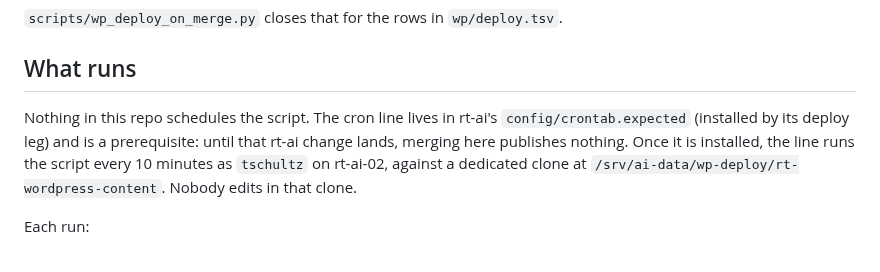
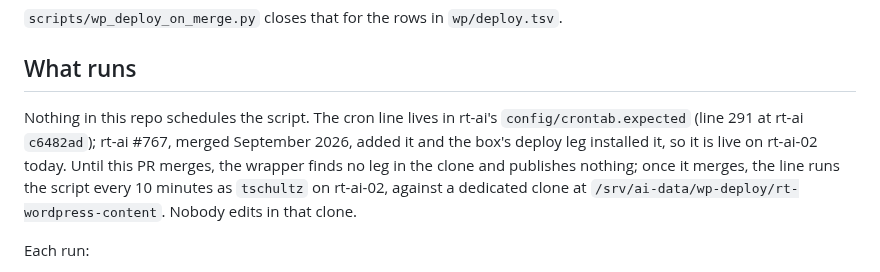
Before and after one commit to RealTreasury/rt-wordpress-content, a Markdown page: docs/deploy-on-merge.md, the part around the change. GitHub-like rendering.

```diff
--- a/docs/deploy-on-merge.md
+++ b/docs/deploy-on-merge.md
@@ -10,9 +10,10 @@ PR #909 sat fixed-but-unpublished for weeks because nobody ran it.
 ## What runs
 
 Nothing in this repo schedules the script. The cron line lives in rt-ai's
-`config/crontab.expected` (installed by its deploy leg) and is a prerequisite: until
-that rt-ai change lands, merging here publishes nothing. Once it is installed, the
-line runs the script every 10 minutes as `tschultz` on rt-ai-02, against a dedicated
+`config/crontab.expected` (line 291 at rt-ai `c6482ad`); rt-ai #767, merged
+September 2026, added it and the box's deploy leg installed it, so it is live on
+rt-ai-02 today. Until this PR merges, the wrapper finds no leg in the clone and
+publishes nothing; once it merges, the line runs the script every 10 minutes as `tschultz` on rt-ai-02, against a dedicated
 clone at `/srv/ai-data/wp-deploy/rt-wordpress-content`. Nobody edits in that clone.
 
 Each run:
```
Also changed, not shown: AGENTS.md (+3 -4 lines).
